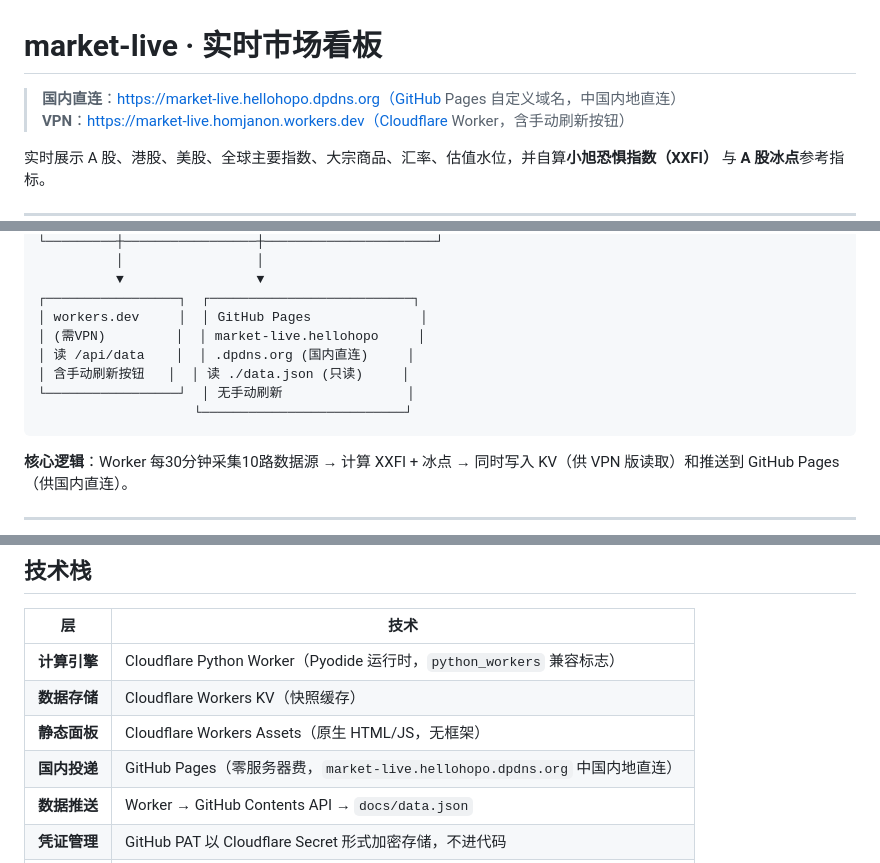
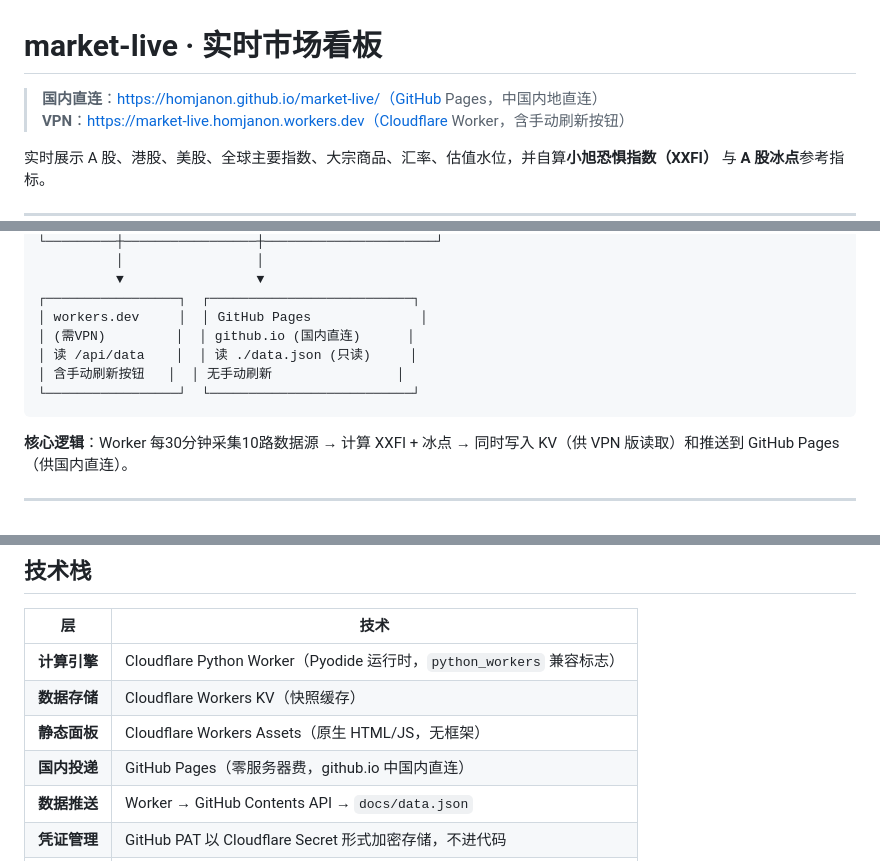
Before and after one commit to homjanon/market-live, a Markdown page: README.md, 3 parts joined by grey strips. Drawn GitHub-style.

Commit message:
readme update 2026-08-07 09:45:48

````diff
--- a/README.md
+++ b/README.md
@@ -1,6 +1,6 @@
 # market-live · 实时市场看板
 
-> **国内直连**：https://market-live.hellohopo.dpdns.org（GitHub Pages 自定义域名，中国内地直连）
+> **国内直连**：https://homjanon.github.io/market-live/（GitHub Pages，中国内地直连）
 > **VPN**：https://market-live.homjanon.workers.dev（Cloudflare Worker，含手动刷新按钮）
 
 实时展示 A 股、港股、美股、全球主要指数、大宗商品、汇率、估值水位，并自算**小旭恐惧指数（XXFI）** 与 **A 股冰点**参考指标。
@@ -38,11 +38,10 @@
           ▼                 ▼
 ┌─────────────────┐  ┌──────────────────────────┐
 │ workers.dev     │  │ GitHub Pages              │
-│ (需VPN)         │  │ market-live.hellohopo     │
-│ 读 /api/data    │  │ .dpdns.org (国内直连)     │
-│ 含手动刷新按钮   │  │ 读 ./data.json (只读)     │
-└─────────────────┘  │ 无手动刷新                │
-                    └──────────────────────────┘
+│ (需VPN)         │  │ github.io (国内直连)      │
+│ 读 /api/data    │  │ 读 ./data.json (只读)     │
+│ 含手动刷新按钮   │  │ 无手动刷新                │
+└─────────────────┘  └──────────────────────────┘
 ```
 
 **核心逻辑**：Worker 每30分钟采集10路数据源 → 计算 XXFI + 冰点 → 同时写入 KV（供 VPN 版读取）和推送到 GitHub Pages（供国内直连）。
@@ -224,7 +223,7 @@ market-live/
 | **计算引擎** | Cloudflare Python Worker（Pyodide 运行时，`python_workers` 兼容标志） |
 | **数据存储** | Cloudflare Workers KV（快照缓存） |
 | **静态面板** | Cloudflare Workers Assets（原生 HTML/JS，无框架） |
-| **国内投递** | GitHub Pages（零服务器费，`market-live.hellohopo.dpdns.org` 中国内地直连） |
+| **国内投递** | GitHub Pages（零服务器费，github.io 中国内直连） |
 | **数据推送** | Worker → GitHub Contents API → `docs/data.json` |
 | **凭证管理** | GitHub PAT 以 Cloudflare Secret 形式加密存储，不进代码 |
 | **Cron** | Cloudflare Triggers（每 30 分钟） |
````
